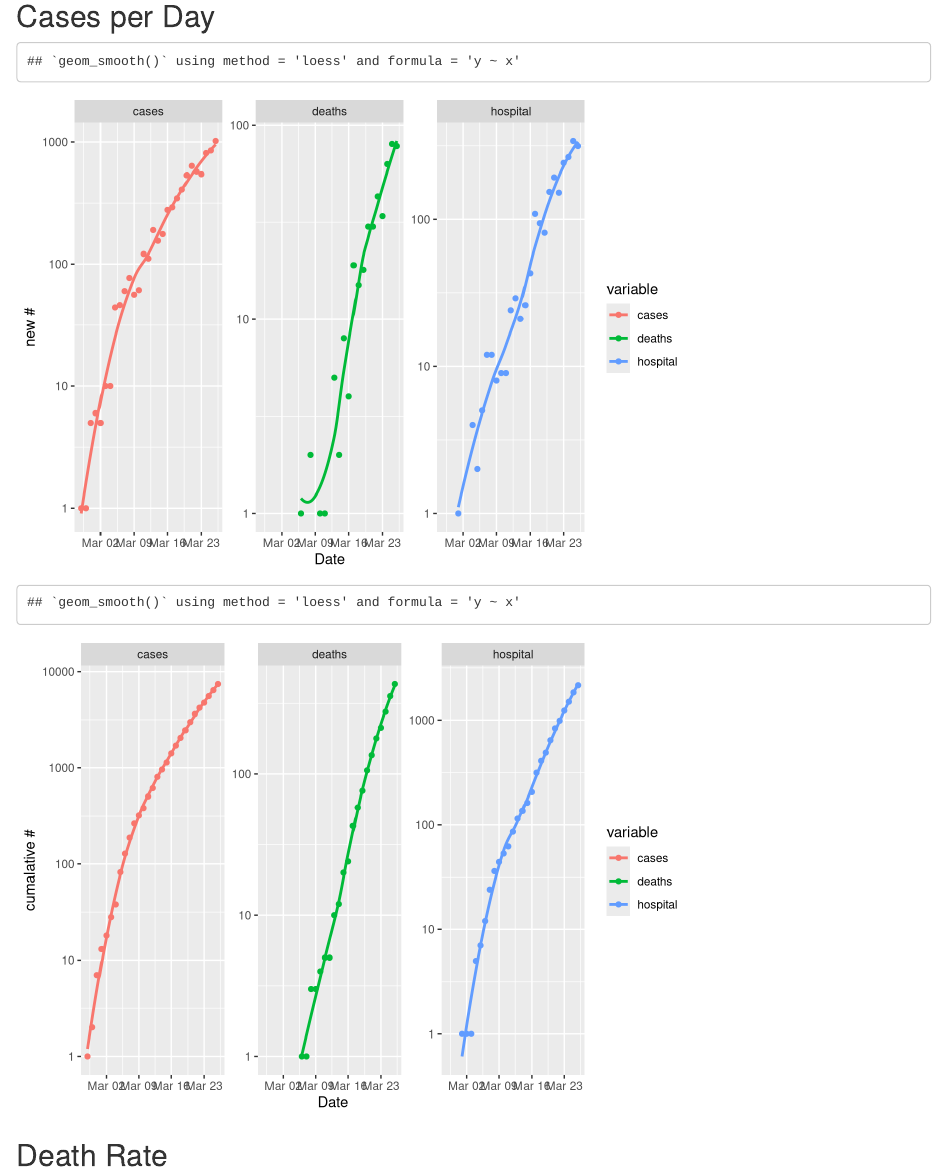
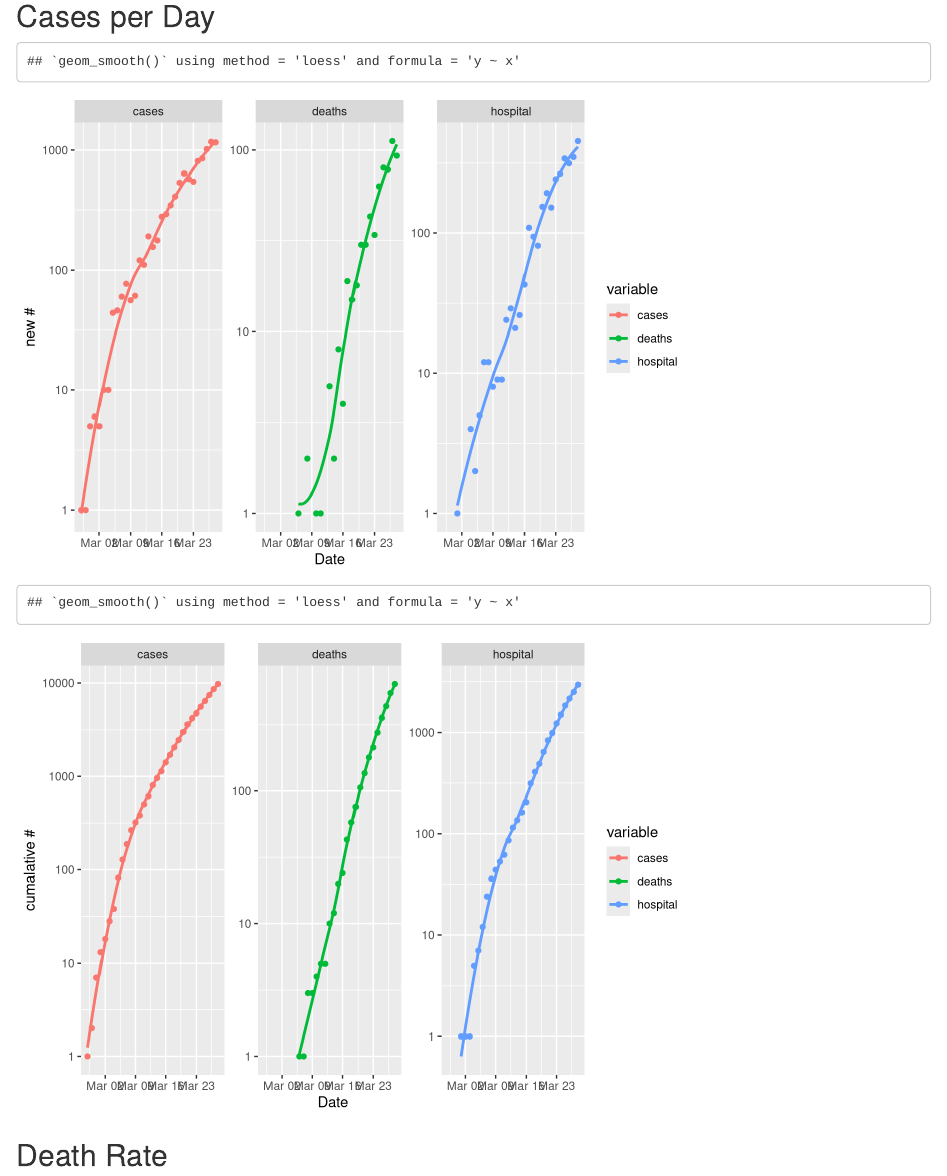
Before and after one commit to ajongbloets/covid19_project, an R Markdown document (reports/rivm/rivm.Rmd): the page in a window 1100 px wide, from 170 px down. Rendered offline with R 4.5, knitr and Pandoc, with nearby package versions; some code elsewhere in the file could not run offline.

Commit message:
update rivm data

```diff
--- a/data/rivm.R
+++ b/data/rivm.R
@@ -13,55 +13,52 @@ collect_rivm_files <- function(path = NULL, pattern = NULL) {
     pattern <- rivm.file.pattern
   }
 
-  list.files(
-    path, pattern, full.names = TRUE
-  )
+  results <- tibble(
+    path = list.files(
+      path, pattern, full.names = TRUE
+    ),
+    pattern = pattern
+  ) %>%
+    mutate(
+      dataset = lubridate::ymd(sub(pattern, "\\1", path))
+    )
+
+  return(results)
+}
+
+load_rivm_file <- function(path, pattern=NULL) {
+
+  read_excel(path)
 
 }
 
-load_rivm_file <- function( path, pattern) {
-
-  dataset <- sub(pattern, "\\1", path)
-
-  read_excel(path) %>%
-    mutate(
-      dataset = lubridate::ymd(dataset)
-    )
-
-}
-
-load_rivm <- function( data.files = NULL, path = NULL, pattern = NULL, .most.recent = TRUE) {
+load_rivm <- function( df.files = NULL, path = NULL, pattern = NULL, .most.recent = TRUE) {
 
   if (is.null(pattern)) {
     pattern <- rivm.file.pattern
   }
 
-  if (is.null(data.files)) {
-    data.files <- collect_rivm_files(path = path, pattern = pattern)
+  if (is.null(df.files)) {
+    df.files <- collect_rivm_files(path = path, pattern = pattern)
   }
 
-  results <- map_dfr(
-    data.files, load_rivm_file, pattern=pattern
-  )
+  if (.most.recent) {
+    df.files <- df.files %>%
+      filter(dataset == max(dataset))
+  }
 
-  if (.most.recent) {
-
-    results %>%
-      filter(dataset == max(dataset))
-
-  }
+  results <- df.files %>%
+    mutate(
+      data = map2(path, pattern, load_rivm_file)
+    ) %>%
+    unnest(data) %>%
+    select(-c(path, pattern, dataset))
 
   return(results)
 
 }
 
-summarise_rivm <- function( df.data = NULL ) {
-
-  if (is.null(df.data)) {
-
-    df.data <- load_rivm()
-
-  }
+summarise_rivm <- function( df.data ) {
 
   df.data %>%
     group_by(date_reported, add = T) %>%
--- a/lib/estimate_r.R
+++ b/lib/estimate_r.R
@@ -1,10 +1,12 @@
+
+require("EpiEstim")
 
 f_estimate_r <- function( df.data, variable, si_mean = 5, si_sd = 3.4  ) {
   variable <- enquo(variable)
 
   cases <- df.data %>%
     arrange(date_reported) %>%
-    filter(!!variable > 0) %>%
+    trim.df( variable = !!variable, value = 0, side = "both") %>%
     pull(!!variable)
 
   result <- NA
--- /dev/null
+++ b/lib/trim.R
@@ -0,0 +1,38 @@
+
+
+trim.df <- function( df.data, variable, value, side = "left", .index_name = "i" ) {
+
+  variable <- enquo(variable)
+
+  stopifnot(side %in% c("left", "right", "both"))
+
+  # trim both sides means do left and right separately
+  if (side == "both") {
+
+    return(
+      df.data %>%
+        trim.df( !! variable, value, side = "left", .index_name = .index_name) %>%
+        trim.df( !! variable, value, side = "right", .index_name = .index_name)
+    )
+
+  }
+
+  indexes <- df.data %>%
+    mutate(
+      !! .index_name := row_number()
+    ) %>%
+    filter(
+      (!! variable) != !!value
+    ) %>%
+    pull(!!.index_name)
+
+  results <- switch (side,
+    "left" = df.data %>%
+      filter(row_number() >= min(indexes)),
+    "right" = df.data %>%
+      filter(row_number() <= max(indexes))
+  )
+
+
+  return(results)
+}
--- a/reports/rivm/rivm.Rmd
+++ b/reports/rivm/rivm.Rmd
@@ -20,6 +20,7 @@ library("tidyverse")
 source(here::here("settings.R"))
 
 # load helper functions
+source(file.path(lib.dir, "trim.R"))
 source(file.path(lib.dir, "estimate_r.R"))
 
 # load data
```
Also changed, not shown: data/ecdc.R (+25 -19 lines), data/ecdc/20200326_ECDC.xlsx (deleted), data/rivm/20200326_RIVM.xlsx (deleted), data/rivm/20200328_RIVM.xlsx (added), reports/rivm/rivm.html.
